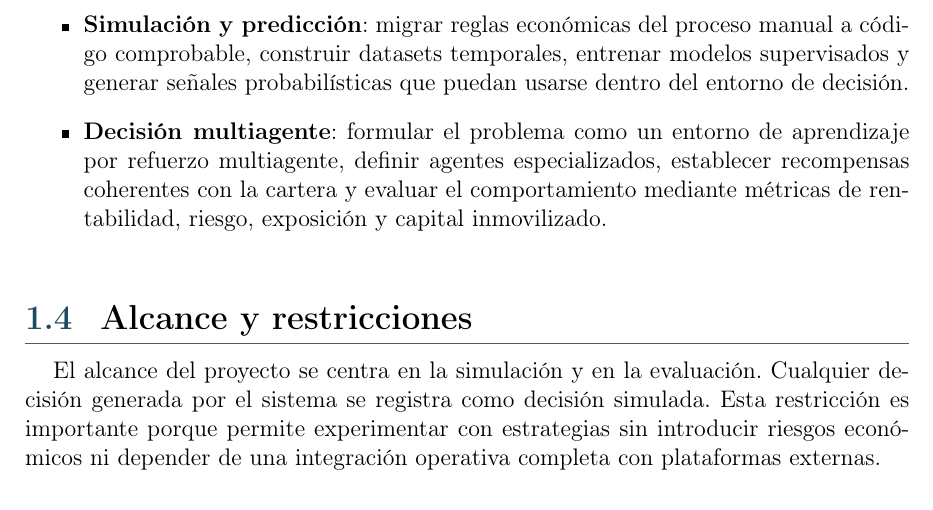
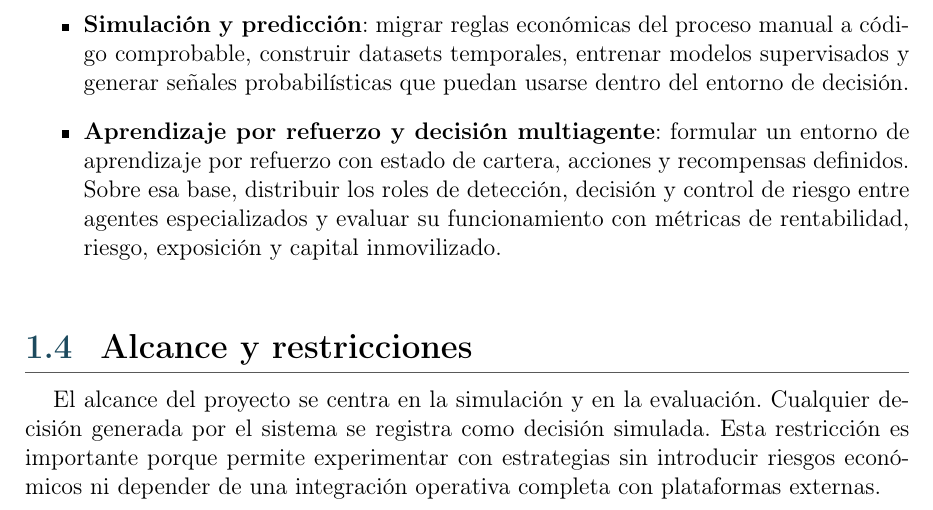
Before and after one commit to STOSKR/TFM-CSFlipper, a LaTeX thesis (TFM/main.tex, which reads TFM/sections/01_introduccion.tex): part of page 14 of 55, cut so that both start at the same text. Compiled offline with pdfLaTeX.

Commit message:
docs(tfm): explicitar objetivo de aprendizaje por refuerzo

```diff
--- a/TFM/sections/01_introduccion.tex
+++ b/TFM/sections/01_introduccion.tex
@@ -36,7 +36,7 @@ Los objetivos específicos se agrupan en cuatro bloques:
   \item \textbf{Comprensión del dominio}: analizar el mercado de activos digitales de \textit{Counter-Strike 2}, sus plataformas, restricciones, comisiones, divisas, liquidez y efectos del \textit{trade hold}.
   \item \textbf{Construcción de datos}: diseñar un flujo de adquisición y preparación de datos procedentes de Steam, \acroref{BUFF}{BUFF}, SteamDT, \acroref{OCR}{OCR} y fuentes manuales, manteniendo trazabilidad de fuente, fecha, moneda y calidad del dato.
   \item \textbf{Simulación y predicción}: migrar reglas económicas del proceso manual a código comprobable, construir datasets temporales, entrenar modelos supervisados y generar señales probabilísticas que puedan usarse dentro del entorno de decisión.
-  \item \textbf{Decisión multiagente}: formular el problema como un entorno de aprendizaje por refuerzo multiagente, definir agentes especializados, establecer recompensas coherentes con la cartera y evaluar el comportamiento mediante métricas de rentabilidad, riesgo, exposición y capital inmovilizado.
+  \item \textbf{Aprendizaje por refuerzo y decisión multiagente}: formular un entorno de aprendizaje por refuerzo con estado de cartera, acciones y recompensas definidos. Sobre esa base, distribuir los roles de detección, decisión y control de riesgo entre agentes especializados y evaluar su funcionamiento con métricas de rentabilidad, riesgo, exposición y capital inmovilizado.
 \end{itemize}
 
 \section{Alcance y restricciones}
```
Also changed, not shown: TFM/main.pdf, 1 other file.
